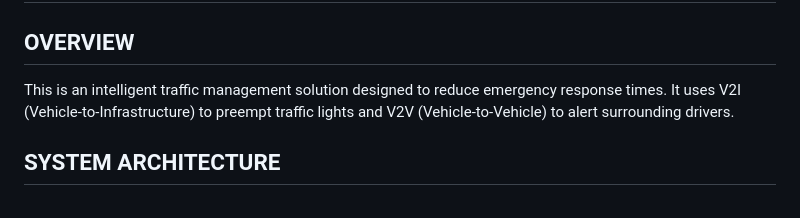
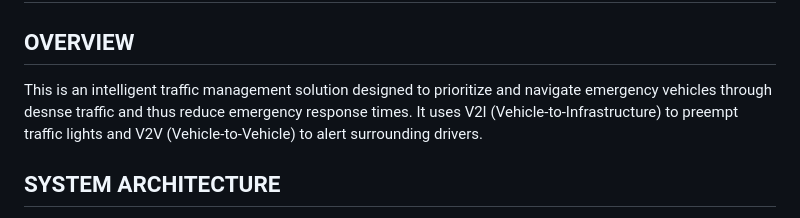
Before and after one commit to monk02345/V2X-Intelligence-Redefining-Emergency-Response-, a Markdown page: README.md, the part around the change. GitHub-like rendering.

```diff
--- a/README.md
+++ b/README.md
@@ -1,6 +1,6 @@
 # V2X-Intelligence: Redefining Emergency Response
 ## OVERVIEW
-This is an intelligent traffic management solution designed to reduce emergency response times. It uses V2I (Vehicle-to-Infrastructure) to preempt traffic lights and V2V (Vehicle-to-Vehicle) to alert surrounding drivers.
+This is an intelligent traffic management solution designed to prioritize and navigate emergency vehicles through desnse traffic and thus reduce emergency response times. It uses V2I (Vehicle-to-Infrastructure) to preempt traffic lights and V2V (Vehicle-to-Vehicle) to alert surrounding drivers.
 ## SYSTEM ARCHITECTURE
 <img width="876" height="415" alt="image" src="https://github.com/user-attachments/assets/63e01652-4d0c-483e-930f-b7aaa67a41f1" />
 
```
